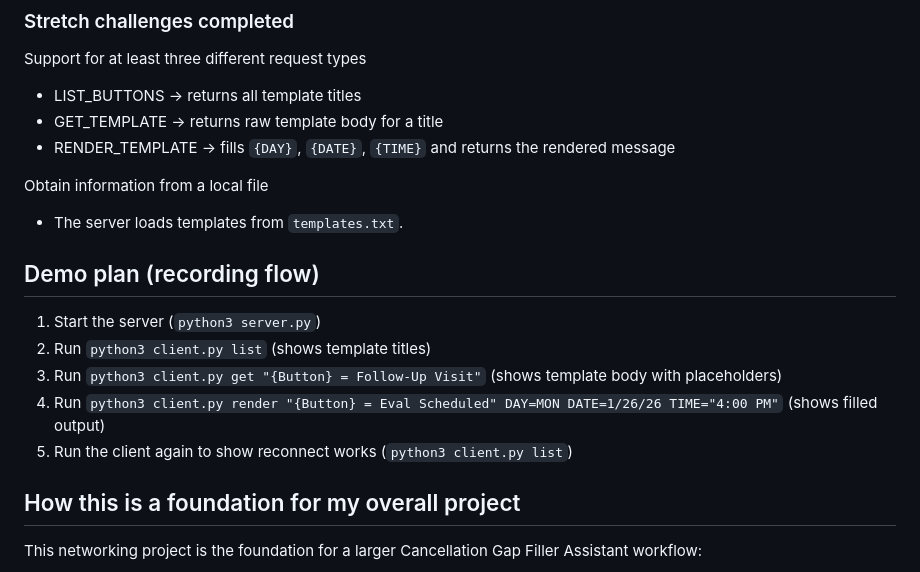
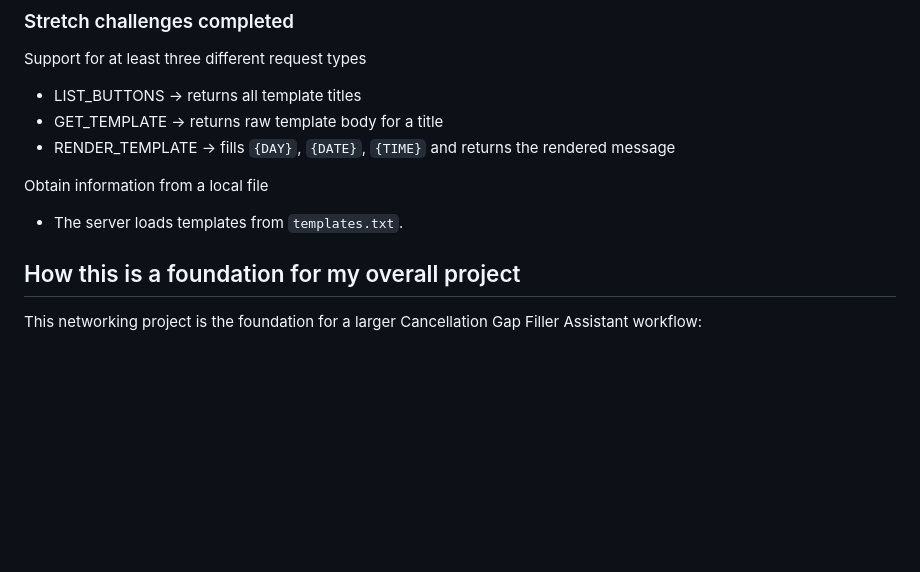
Before and after one commit to Jonathant4242/mobilitypt-template-server, a Markdown page: README.md, the part around the change. Drawn GitHub-style; blank space fills up the shorter version.

Commit message:
Remove demo plan section from README
Removed demo plan instructions from the README.

```diff
--- a/README.md
+++ b/README.md
@@ -94,13 +94,6 @@ Obtain information from a local file
 
 - The server loads templates from `templates.txt`.
 
-## Demo plan (recording flow)
-
-1. Start the server (`python3 server.py`)
-2. Run `python3 client.py list` (shows template titles)
-3. Run `python3 client.py get "{Button} = Follow-Up Visit"` (shows template body with placeholders)
-4. Run `python3 client.py render "{Button} = Eval Scheduled" DAY=MON DATE=1/26/26 TIME="4:00 PM"` (shows filled output)
-5. Run the client again to show reconnect works (`python3 client.py list`)
 
 ## How this is a foundation for my overall project
 
```
